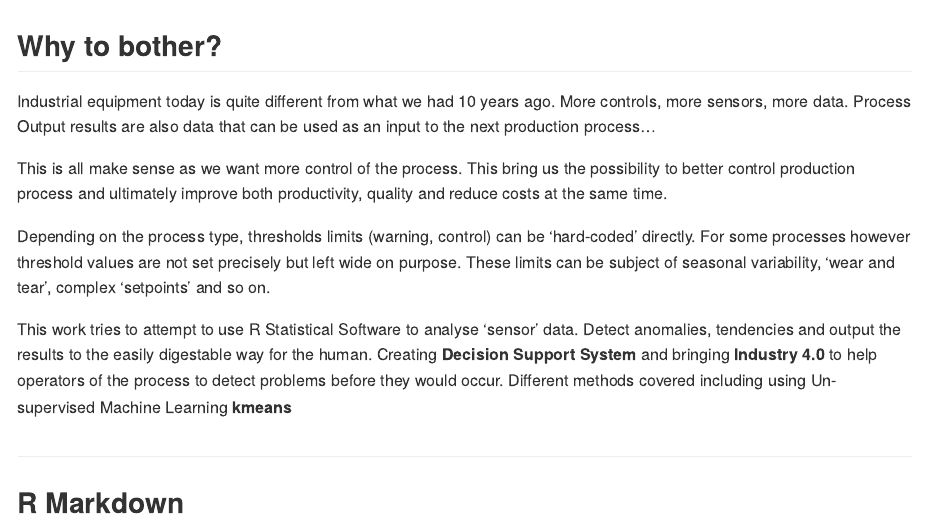
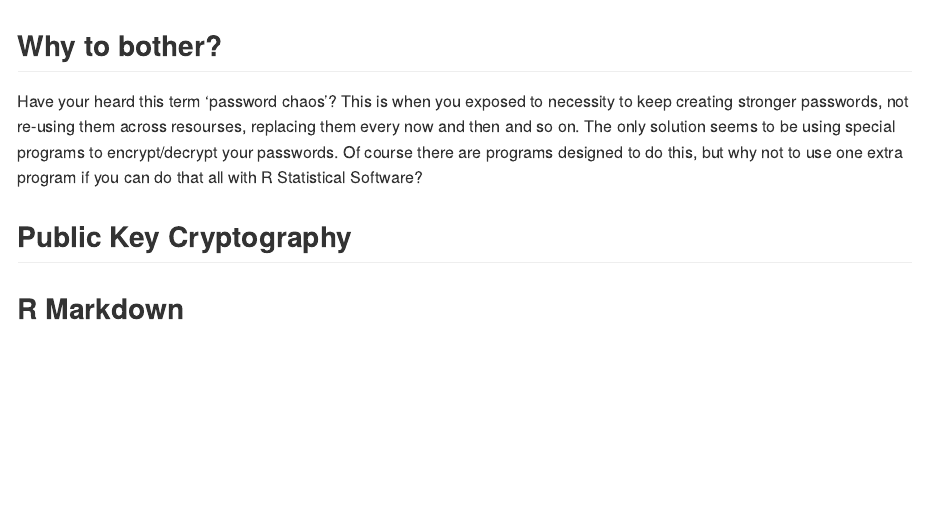
Before and after one commit to vzhomeexperiments/keepyoursecret, an R Markdown document (Blog/2017-11-02_KeepSecret_Industry4_0.Rmd): the page in a window 1100 px wide, from its top. Rendered offline with R 4.5, knitr and Pandoc, with nearby package versions.

Commit message:
more text for blog

````diff
--- a/Blog/2017-11-02_KeepSecret_Industry4_0.Rmd
+++ b/Blog/2017-11-02_KeepSecret_Industry4_0.Rmd
@@ -1,7 +1,7 @@
 ---
-title: "Detecting anomalies in Industrial Process"
+title: "Public Key Cryptography in R with openSSL"
 author: "Vladimir Zhbanko"
-date: "11/2/2017"
+date: "11/5/2017"
 output:
   md_document:
     variant: markdown_github
@@ -9,15 +9,11 @@ output:
 
 ## Why to bother?
 
-Industrial equipment today is quite different from what we had 10 years ago. More controls, more sensors, more data. Process Output results are also data that can be used as an input to the next production process...
+Have your heard this term 'password chaos'? This is when you exposed to necessity to keep creating stronger passwords, not re-using them across resourses, replacing them every now and then and so on. The only solution seems to be using special programs to encrypt/decrypt your passwords. Of course there are programs designed to do this, but why not to use one extra program if you can do that all with R Statistical Software?
 
-This is all make sense as we want more control of the process. This bring us the possibility to better control production process and ultimately improve both productivity, quality and reduce costs at the same time.
+## Public Key Cryptography
 
-Depending on the process type, thresholds limits (warning, control) can be 'hard-coded' directly. For some processes however threshold values are not set precisely but left wide on purpose. These limits can be subject of seasonal variability, 'wear and tear', complex 'setpoints' and so on.
 
-This work tries to attempt to use R Statistical Software to analyse 'sensor' data. Detect anomalies, tendencies and output the results to the easily digestable way for the human. Creating **Decision Support System** and bringing **Industry 4.0** to help operators of the process to detect problems before they would occur. Different methods covered including using Un-supervised Machine Learning **kmeans**
-
-##
 
 
 ```{r setup, include=FALSE}
````
